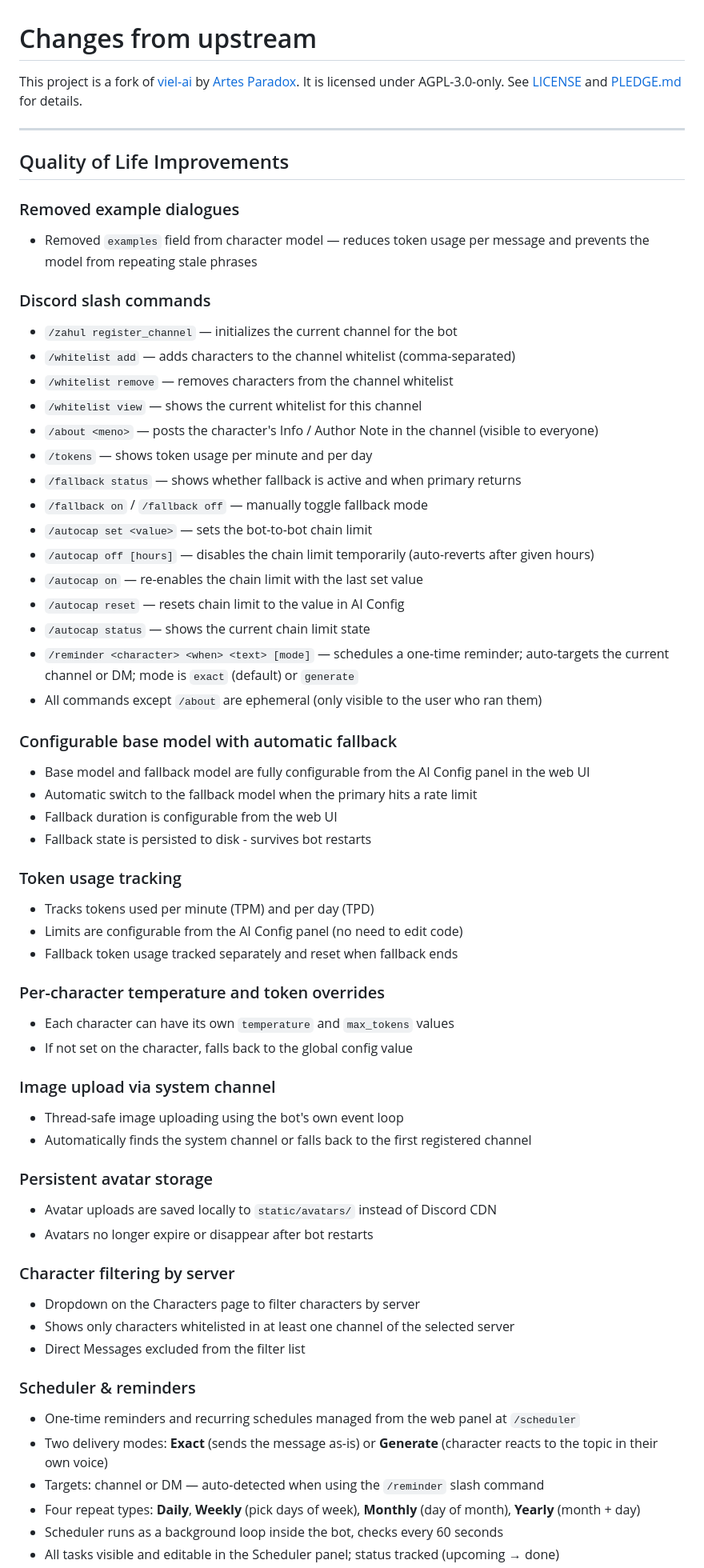
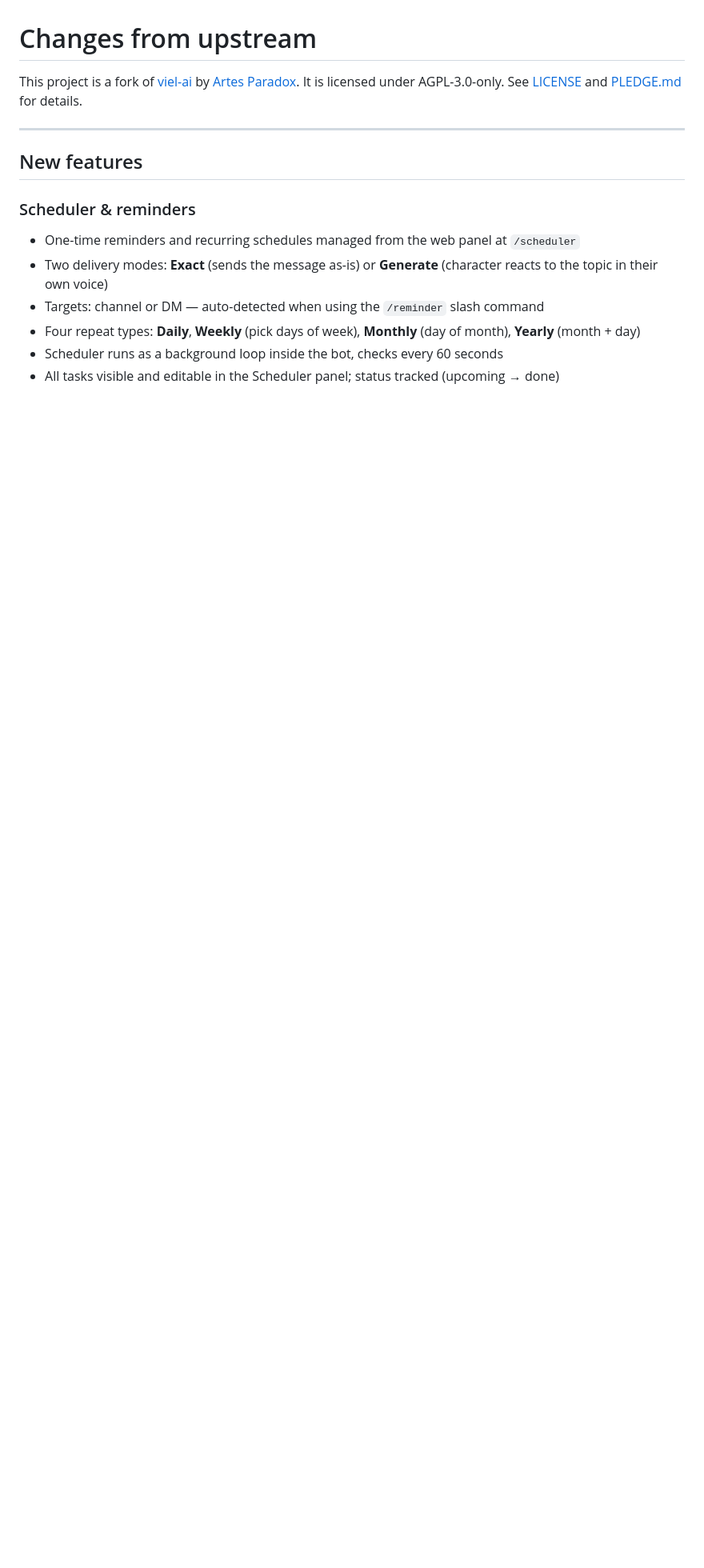
Before and after one commit to alzbetaurbanova/zahul-ai, a Markdown page: CHANGES.md, the part around one of its changes. Shown at 80% size. GitHub-like rendering; blank space fills up the shorter version.

```diff
--- a/CHANGES.md
+++ b/CHANGES.md
@@ -5,55 +5,7 @@ It is licensed under AGPL-3.0-only. See [LICENSE](LICENSE) and [PLEDGE.md](PLEDG
 
 ---
 
-## Quality of Life Improvements
-
-### Removed example dialogues
-- Removed `examples` field from character model — reduces token usage per message and prevents the model from repeating stale phrases
-
-### Discord slash commands
-- `/zahul register_channel` — initializes the current channel for the bot
-- `/whitelist add` — adds characters to the channel whitelist (comma-separated)
-- `/whitelist remove` — removes characters from the channel whitelist
-- `/whitelist view` — shows the current whitelist for this channel
-- `/about <meno>` — posts the character's Info / Author Note in the channel (visible to everyone)
-- `/tokens` — shows token usage per minute and per day
-- `/fallback status` — shows whether fallback is active and when primary returns
-- `/fallback on` / `/fallback off` — manually toggle fallback mode
-- `/autocap set <value>` — sets the bot-to-bot chain limit
-- `/autocap off [hours]` — disables the chain limit temporarily (auto-reverts after given hours)
-- `/autocap on` — re-enables the chain limit with the last set value
-- `/autocap reset` — resets chain limit to the value in AI Config
-- `/autocap status` — shows the current chain limit state
-- `/reminder <character> <when> <text> [mode]` — schedules a one-time reminder; auto-targets the current channel or DM; mode is `exact` (default) or `generate`
-- All commands except `/about` are ephemeral (only visible to the user who ran them)
-
-### Configurable base model with automatic fallback
-- Base model and fallback model are fully configurable from the AI Config panel in the web UI
-- Automatic switch to the fallback model when the primary hits a rate limit
-- Fallback duration is configurable from the web UI
-- Fallback state is persisted to disk - survives bot restarts
-
-### Token usage tracking
-- Tracks tokens used per minute (TPM) and per day (TPD)
-- Limits are configurable from the AI Config panel (no need to edit code)
-- Fallback token usage tracked separately and reset when fallback ends
-
-### Per-character temperature and token overrides
-- Each character can have its own `temperature` and `max_tokens` values
-- If not set on the character, falls back to the global config value
-
-### Image upload via system channel
-- Thread-safe image uploading using the bot's own event loop
-- Automatically finds the system channel or falls back to the first registered channel
-
-### Persistent avatar storage
-- Avatar uploads are saved locally to `static/avatars/` instead of Discord CDN
-- Avatars no longer expire or disappear after bot restarts
-
-### Character filtering by server
-- Dropdown on the Characters page to filter characters by server
-- Shows only characters whitelisted in at least one channel of the selected server
-- Direct Messages excluded from the filter list
+## New features
 
 ### Scheduler & reminders
 - One-time reminders and recurring schedules managed from the web panel at `/scheduler`
```
Also changed, not shown: other parts of CHANGES.md (+61 -1 lines), README.md (+68 -69 lines).
